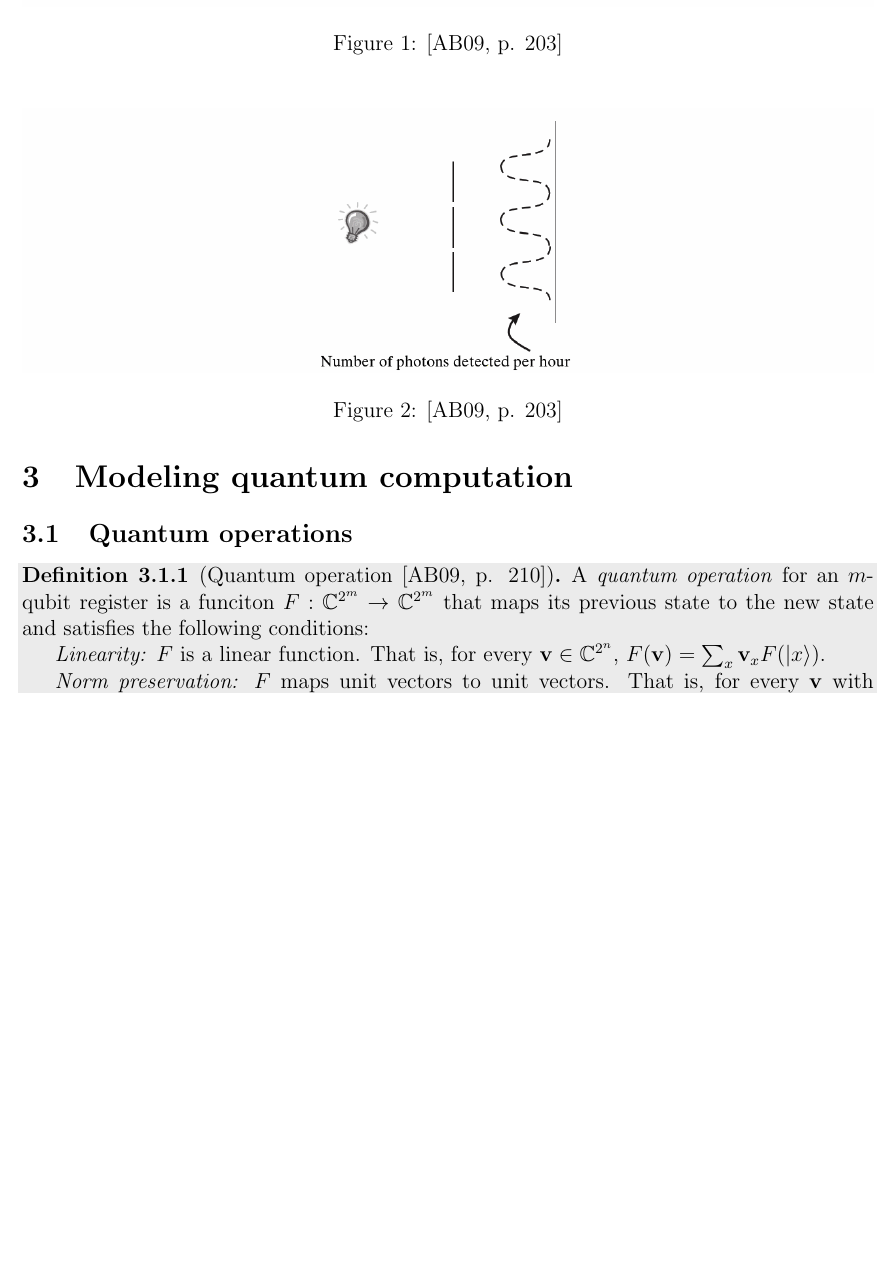
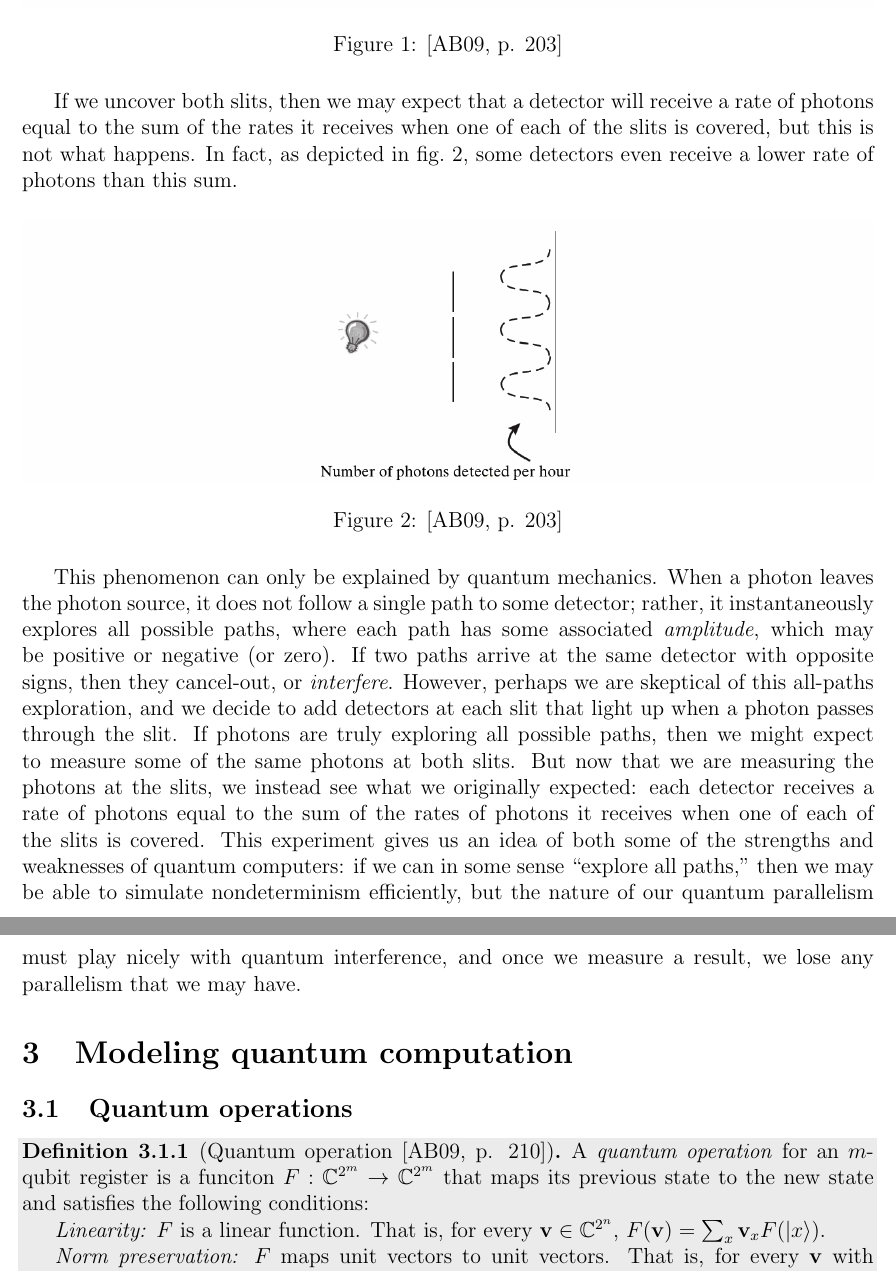
Before and after one commit to jspayd/oracle-quantum-computing, a LaTeX document (src/main.tex): part of page 2 of 4 before the commit and two parts of pages 2 and 3 of 4 after it, the two joined at a grey line, cut so that both start at the same text, the shorter picture padded with empty space. Compiled offline with pdfLaTeX.

Commit message:
Write section on quantum superposition

```diff
--- a/src/main.tex
+++ b/src/main.tex
@@ -43,8 +53,32 @@ nondeterminism.''
+If we uncover both slits, then we may expect that a detector will receive a rate
+of photons equal to the sum of the rates it receives when one of each of the
+slits is covered, but this is not what happens. In fact, as depicted in
+\cref{fig:two-slit-2}, some detectors even receive a lower rate of photons than
+this sum.
+
 \begin{figure}[H]
   \includegraphics[width=\textwidth]{two-slit-2}
   \caption{\cite[p. 203]{AB09}}
   \label{fig:two-slit-2}
 \end{figure}
+
+This phenomenon can only be explained by quantum mechanics. When a photon leaves
+the photon source, it does not follow a single path to some detector; rather, it
+instantaneously explores all possible paths, where each path has some associated
+\emph{amplitude}, which may be positive or negative (or zero). If two paths
+arrive at the same detector with opposite signs, then they cancel-out, or
+\emph{interfere}. However, perhaps we are skeptical of this all-paths
+exploration, and we decide to add detectors at each slit that light up when a
+photon passes through the slit. If photons are truly exploring all possible
+paths, then we might expect to measure some of the same photons at both slits.
+But now that we are measuring the photons at the slits, we instead see what we
+originally expected: each detector receives a rate of photons equal to the
+sum of the rates of photons it receives when one of each of the slits is
+covered. This experiment gives us an idea of both some of the strengths and
+weaknesses of quantum computers: if we can in some sense ``explore all paths,''
+then we may be able to simulate nondeterminism efficiently, but the nature of
+our quantum parallelism must play nicely with quantum interference, and once we
+measure a result, we lose any parallelism that we may have.
 
 
 \section{Modeling quantum computation}
```
Also changed, not shown: src/main.tex (12 more changed lines).
